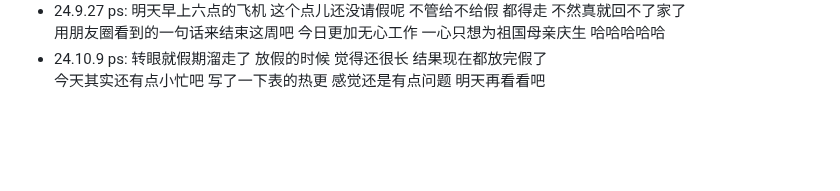
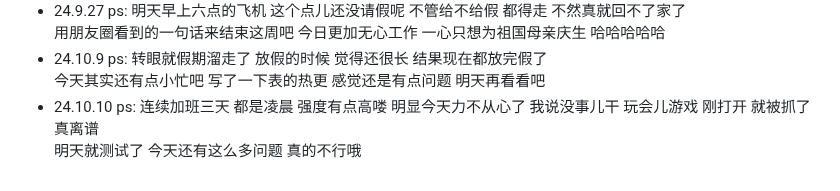
Before and after one commit to plutodemon/learn-tree, a Markdown page: daily/daily.md, the part around the change. GitHub-like rendering; blank space fills up the shorter version.

```diff
--- a/daily/daily.md
+++ b/daily/daily.md
@@ -108,3 +108,6 @@
 - 24.10.9
   ps: 转眼就假期溜走了 放假的时候 觉得还很长 结果现在都放完假了
   今天其实还有点小忙吧 写了一下表的热更 感觉还是有点问题 明天再看看吧
+- 24.10.10
+  ps: 连续加班三天 都是凌晨 强度有点高喽 明显今天力不从心了 我说没事儿干 玩会儿游戏 刚打开 就被抓了 真离谱
+  明天就测试了 今天还有这么多问题 真的不行哦
```
